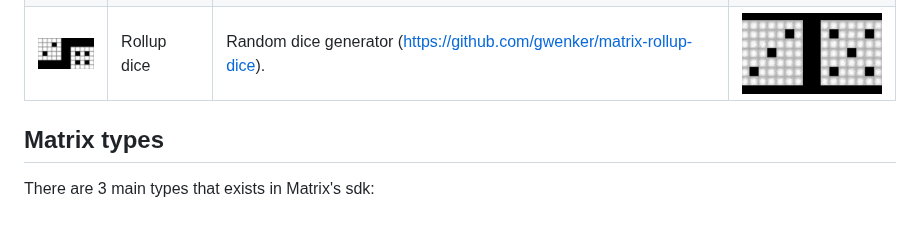
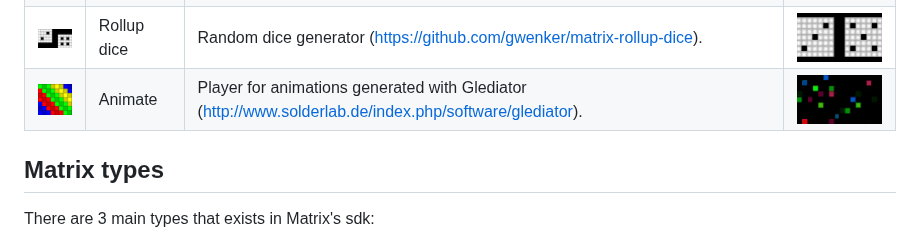
Before and after one commit to richardlt/matrix, a Markdown page: README.md, the part around the change. GitHub-like rendering; pictures changed too: docs/animate.gif (added), docs/animate.png (added).

Commit message:
doc(animate): add description in readme

```diff
--- a/README.md
+++ b/README.md
@@ -24,6 +24,7 @@ Video game console operating system that displays on a 16*9 RGB LED matrix.
 | <img src="https://raw.githubusercontent.com/richardlt/matrix/master/docs/blocks.png" width="60"/> | Blocks | A puzzle game, score a maximum of points by clearing complete lines. | <img src="https://raw.githubusercontent.com/richardlt/matrix/master/docs/blocks.gif" width="150"/> |
 | <img src="https://raw.githubusercontent.com/richardlt/matrix/master/docs/getout.png" width="60"/> | Getout | A labyrinth game, try to get out if you can. | <img src="https://raw.githubusercontent.com/richardlt/matrix/master/docs/getout.gif" width="150"/> |
 | <img src="https://raw.githubusercontent.com/richardlt/matrix/master/docs/rollup-dice.png" width="60"/> | Rollup dice | Random dice generator (https://github.com/gwenker/matrix-rollup-dice). | <img src="https://raw.githubusercontent.com/richardlt/matrix/master/docs/rollup-dice.gif" width="150"/> |
+| <img src="https://raw.githubusercontent.com/richardlt/matrix/master/docs/animate.png" width="60"/> | Animate | Player for animations generated with Glediator (http://www.solderlab.de/index.php/software/glediator). | <img src="https://raw.githubusercontent.com/richardlt/matrix/master/docs/animate.gif" width="150"/> |
 
 ## Matrix types
 
```
